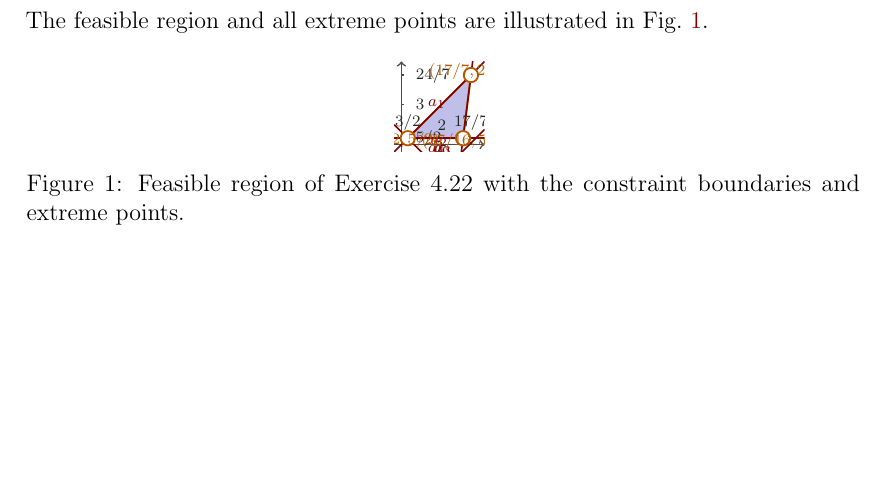
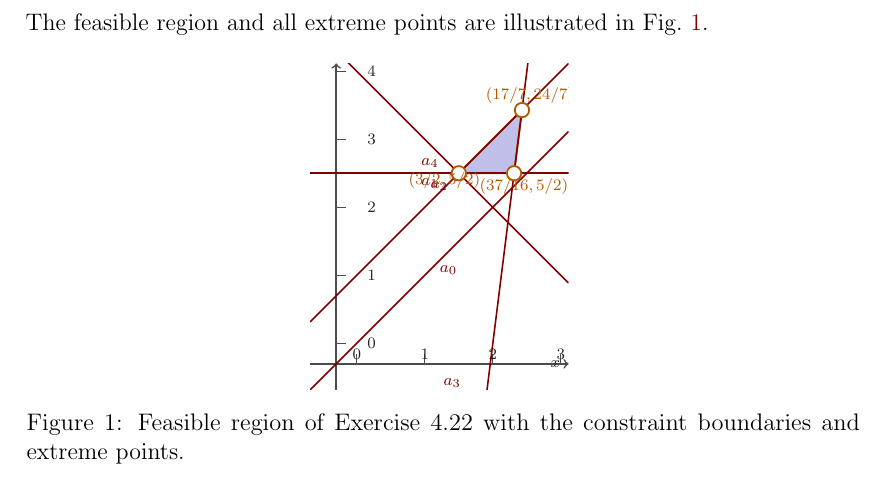
Before and after one commit to augustfe/MAT4120, a LaTeX problem sheet (mandatory/assignment.tex, which reads mandatory/extreme_points.tex): part of page 4 of 4, cut so that both start at the same text, the shorter picture padded with empty space. Compiled offline with pdfLaTeX.

Commit message:
Refactor writing tikzpicture

```diff
--- a/mandatory/extreme_points.tex
+++ b/mandatory/extreme_points.tex
@@ -9,20 +9,26 @@
   vertex/.style={color=vertex_point, fill=white, line width=0.9pt},
   vertex-label/.style={color=vertex_point, font=\scriptsize}
 ]
-  \clip (1.3000,2.3000) rectangle (2.6286,3.6286);
+  \clip (-0.6857,-0.6857) rectangle (3.1143,4.1143);
   \fill[feasible_region] (3/2,5/2) -- (37/16,5/2) -- (17/7,24/7) -- cycle;
-  \draw[axis, ->] (1.3000,2.4063) -- (2.6286,2.4063) node[axis-label, anchor=west] {$x$};
-  \draw[axis, ->] (1.4063,2.3000) -- (1.4063,3.6286) node[axis-label, anchor=south] {$y$};
-  \draw[tick] (1.5000,2.4063) -- (1.5000,2.4461);
-  \node[axis-label, anchor=south] at (1.5000,2.4993) {$3/2$};
-  \draw[tick] (2.0000,2.4063) -- (2.0000,2.4461);
-  \node[axis-label, anchor=south] at (2.0000,2.4993) {$2$};
-  \draw[tick] (2.4286,2.4063) -- (2.4286,2.4461);
-  \node[axis-label, anchor=south] at (2.4286,2.4993) {$17/7$};
-  \draw[tick] (1.4063,2.5000) -- (1.4461,2.5000);
-  \node[axis-label, anchor=west] at (1.4993,2.5000) {$5/2$};
-  \draw[tick] (1.4063,3.0000) -- (1.4461,3.0000);
-  \node[axis-label, anchor=west] at (1.4993,3.0000) {$3$};
-  \draw[tick] (1.4063,3.4286) -- (1.4461,3.4286);
-  \node[axis-label, anchor=west] at (1.4993,3.4286) {$24/7$};
+  \draw[axis, ->] (-0.6857,-0.3017) -- (3.1143,-0.3017) node[axis-label, anchor=east] {$x$};
+  \draw[axis, ->] (-0.3017,-0.6857) -- (-0.3017,4.1143) node[axis-label, anchor=south] {$y$};
+  \draw[tick] (0.0000,-0.3017) -- (0.0000,-0.1577);
+  \node[axis-label, anchor=north] at (0.0000,0.0343) {$0$};
+  \draw[tick] (1.0000,-0.3017) -- (1.0000,-0.1577);
+  \node[axis-label, anchor=north] at (1.0000,0.0343) {$1$};
+  \draw[tick] (2.0000,-0.3017) -- (2.0000,-0.1577);
+  \node[axis-label, anchor=north] at (2.0000,0.0343) {$2$};
+  \draw[tick] (3.0000,-0.3017) -- (3.0000,-0.1577);
+  \node[axis-label, anchor=north] at (3.0000,0.0343) {$3$};
+  \draw[tick] (-0.3017,0.0000) -- (-0.1577,0.0000);
+  \node[axis-label, anchor=west] at (0.0343,0.0000) {$0$};
+  \draw[tick] (-0.3017,1.0000) -- (-0.1577,1.0000);
+  \node[axis-label, anchor=west] at (0.0343,1.0000) {$1$};
+  \draw[tick] (-0.3017,2.0000) -- (-0.1577,2.0000);
+  \node[axis-label, anchor=west] at (0.0343,2.0000) {$2$};
+  \draw[tick] (-0.3017,3.0000) -- (-0.1577,3.0000);
+  \node[axis-label, anchor=west] at (0.0343,3.0000) {$3$};
+  \draw[tick] (-0.3017,4.0000) -- (-0.1577,4.0000);
+  \node[axis-label, anchor=west] at (0.0343,4.0000) {$4$};
   \draw[vertex-line] (3/2,5/2) -- (37/16,5/2) -- (17/7,24/7) -- cycle;
@@ -34,12 +35,17 @@
-  \node[constraint-label] at (2.0019,2.3266) {$a_{0}$};
-  \node[constraint-label] at (1.9267,3.0019) {$a_{1}$};
-  \node[constraint-label] at (1.9643,2.4469) {$a_{2}$};
-  \node[constraint-label] at (2.0170,2.3266) {$a_{3}$};
-  \node[constraint-label] at (1.9267,2.3266) {$a_{4}$};
+  \draw[constraint] (-0.6857,-0.6857) -- (3.1143,3.1143);
+  \draw[constraint] (-0.6857,0.3143) -- (3.1143,4.1143);
+  \draw[constraint] (-0.6857,2.5000) -- (3.1143,2.5000);
+  \draw[constraint] (-0.6857,-21.4857) -- (3.1143,8.9143);
+  \draw[constraint] (-0.6857,4.6857) -- (3.1143,0.8857);
+  \node[constraint-label] at (1.3501,1.0785) {$a_{0}$};
+  \node[constraint-label] at (1.0785,2.3501) {$a_{1}$};
+  \node[constraint-label] at (1.2143,2.3080) {$a_{2}$};
+  \node[constraint-label] at (1.4048,-0.5897) {$a_{3}$};
+  \node[constraint-label] at (1.0785,2.6499) {$a_{4}$};
   \filldraw[vertex] (3/2,5/2) circle (3pt);
   \filldraw[vertex] (37/16,5/2) circle (3pt);
   \filldraw[vertex] (17/7,24/7) circle (3pt);
-  \node[vertex-label] at (1.4414,2.4687) {$(3/2, 5/2)$};
-  \node[vertex-label] at (2.3524,2.4469) {$(37/16, 5/2)$};
-  \node[vertex-label] at (2.4611,3.4865) {$(17/7, 24/7)$};
+  \node[vertex-label] at (1.2882,2.3871) {$(3/2, 5/2)$};
+  \node[vertex-label] at (2.4565,2.3080) {$(37/16, 5/2)$};
+  \node[vertex-label] at (2.5462,3.6377) {$(17/7, 24/7)$};
 \end{tikzpicture}
```
Also changed, not shown: pyproject.toml (+1 -0 lines), mandatory/extreme_points.tex (5 more changed lines), 2 other files.
